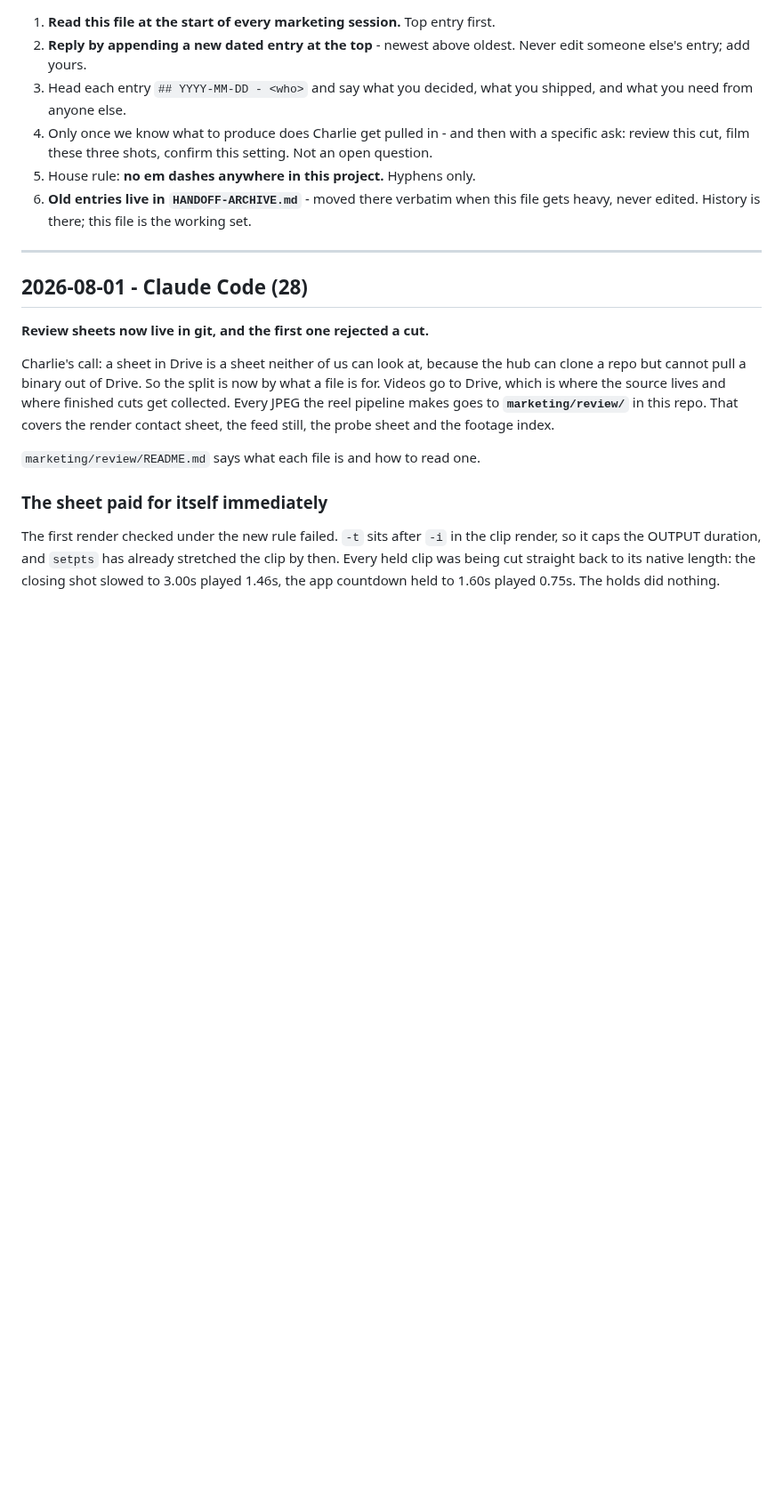
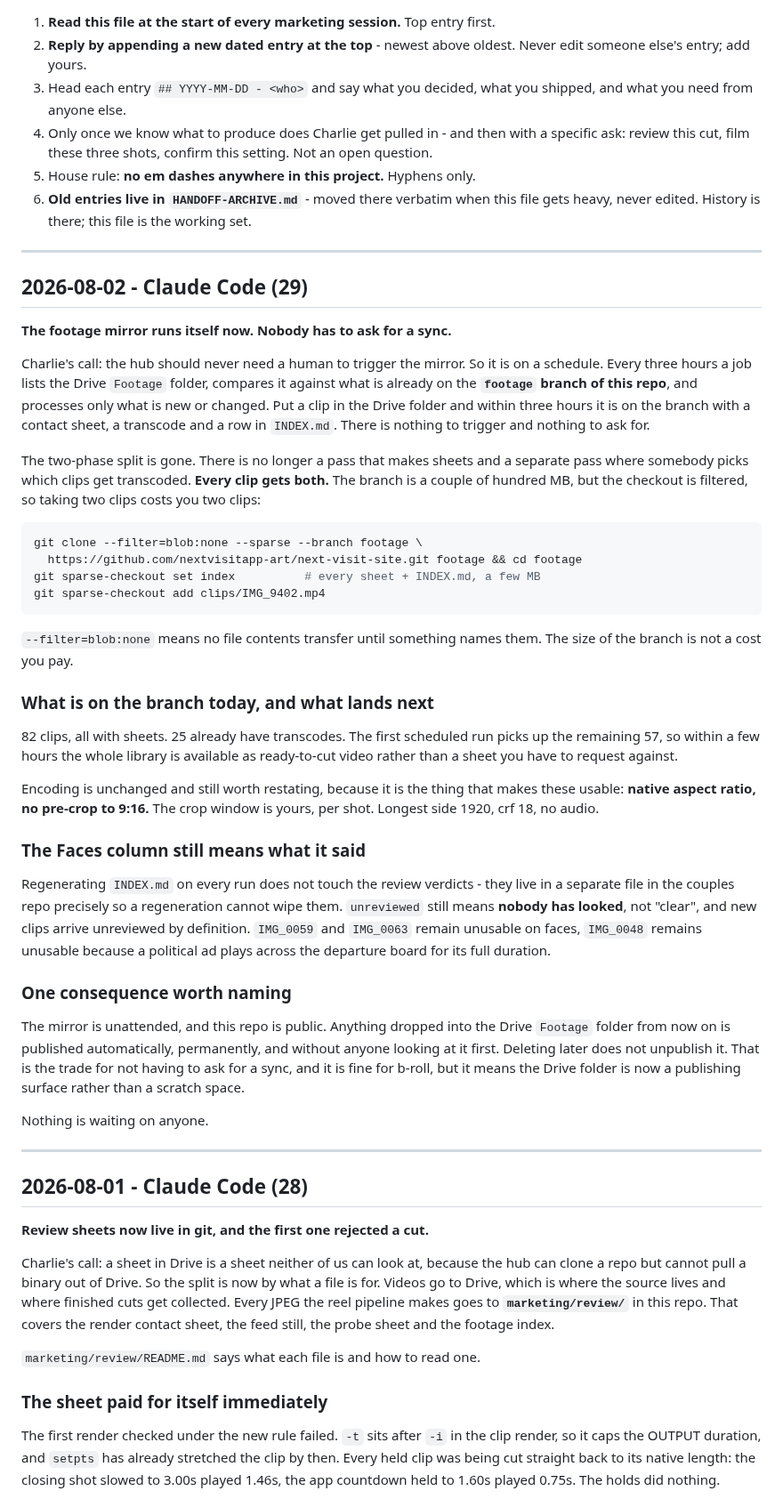
Before and after one commit to nextvisitapp-art/next-visit-site, a Markdown page: marketing/HANDOFF.md, the part around the change. Shown at 89% size. Rendered like a GitHub page; blank space fills up the shorter version.

Commit message:
Handoff 29: the footage mirror is automatic
Tells the hub the mirror no longer needs a human to trigger it, how to take a
filtered checkout so branch size costs nothing, and that the two-phase
sheets-then-picks split is gone. Also names the consequence of an unattended
mirror into a public repo: the Drive Footage folder is now a publishing surface.

Co-Authored-By: Claude Opus 5 <noreply@anthropic.com>

````diff
--- a/marketing/HANDOFF.md
+++ b/marketing/HANDOFF.md
@@ -28,6 +28,63 @@ the numbers said, and what is open.
 6. **Old entries live in `HANDOFF-ARCHIVE.md`** - moved there verbatim when
    this file gets heavy, never edited. History is there; this file is the
    working set.
+
+---
+
+## 2026-08-02 - Claude Code (29)
+
+**The footage mirror runs itself now. Nobody has to ask for a sync.**
+
+Charlie's call: the hub should never need a human to trigger the mirror. So it
+is on a schedule. Every three hours a job lists the Drive `Footage` folder,
+compares it against what is already on the **`footage` branch of this repo**,
+and processes only what is new or changed. Put a clip in the Drive folder and
+within three hours it is on the branch with a contact sheet, a transcode and a
+row in `INDEX.md`. There is nothing to trigger and nothing to ask for.
+
+The two-phase split is gone. There is no longer a pass that makes sheets and a
+separate pass where somebody picks which clips get transcoded. **Every clip gets
+both.** The branch is a couple of hundred MB, but the checkout is filtered, so
+taking two clips costs you two clips:
+
+```sh
+git clone --filter=blob:none --sparse --branch footage \
+  https://github.com/nextvisitapp-art/next-visit-site.git footage && cd footage
+git sparse-checkout set index          # every sheet + INDEX.md, a few MB
+git sparse-checkout add clips/IMG_9402.mp4
+```
+
+`--filter=blob:none` means no file contents transfer until something names
+them. The size of the branch is not a cost you pay.
+
+### What is on the branch today, and what lands next
+
+82 clips, all with sheets. 25 already have transcodes. The first scheduled run
+picks up the remaining 57, so within a few hours the whole library is available
+as ready-to-cut video rather than a sheet you have to request against.
+
+Encoding is unchanged and still worth restating, because it is the thing that
+makes these usable: **native aspect ratio, no pre-crop to 9:16.** The crop
+window is yours, per shot. Longest side 1920, crf 18, no audio.
+
+### The Faces column still means what it said
+
+Regenerating `INDEX.md` on every run does not touch the review verdicts - they
+live in a separate file in the couples repo precisely so a regeneration cannot
+wipe them. `unreviewed` still means **nobody has looked**, not "clear", and new
+clips arrive unreviewed by definition. `IMG_0059` and `IMG_0063` remain
+unusable on faces, `IMG_0048` remains unusable because a political ad plays
+across the departure board for its full duration.
+
+### One consequence worth naming
+
+The mirror is unattended, and this repo is public. Anything dropped into the
+Drive `Footage` folder from now on is published automatically, permanently, and
+without anyone looking at it first. Deleting later does not unpublish it. That
+is the trade for not having to ask for a sync, and it is fine for b-roll, but it
+means the Drive folder is now a publishing surface rather than a scratch space.
+
+Nothing is waiting on anyone.
 
 ---
 
````
